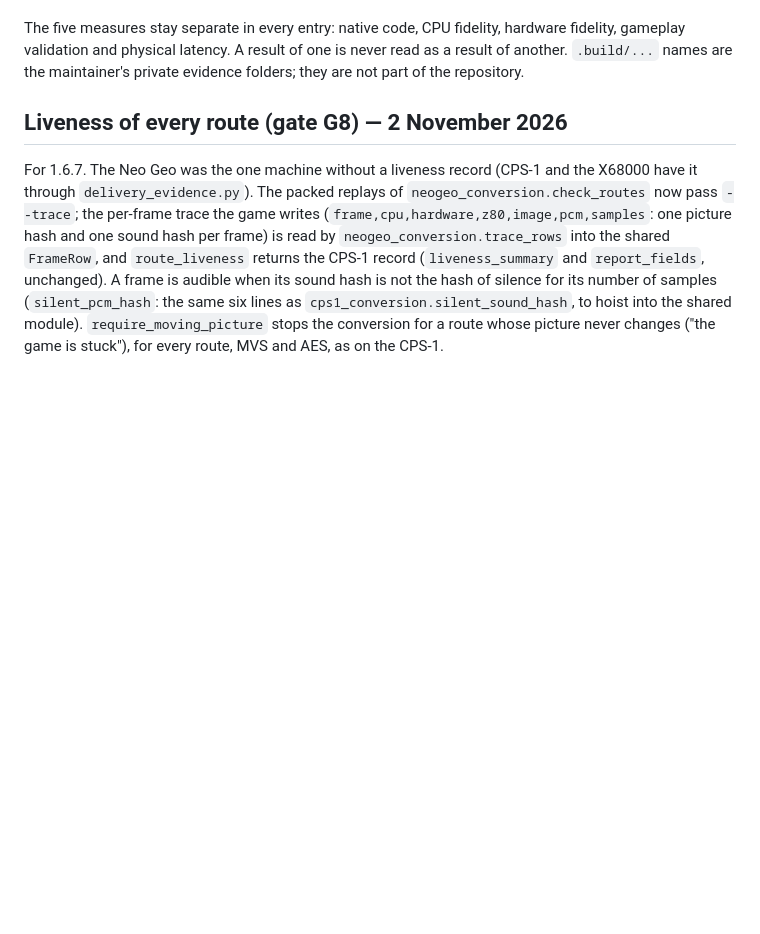
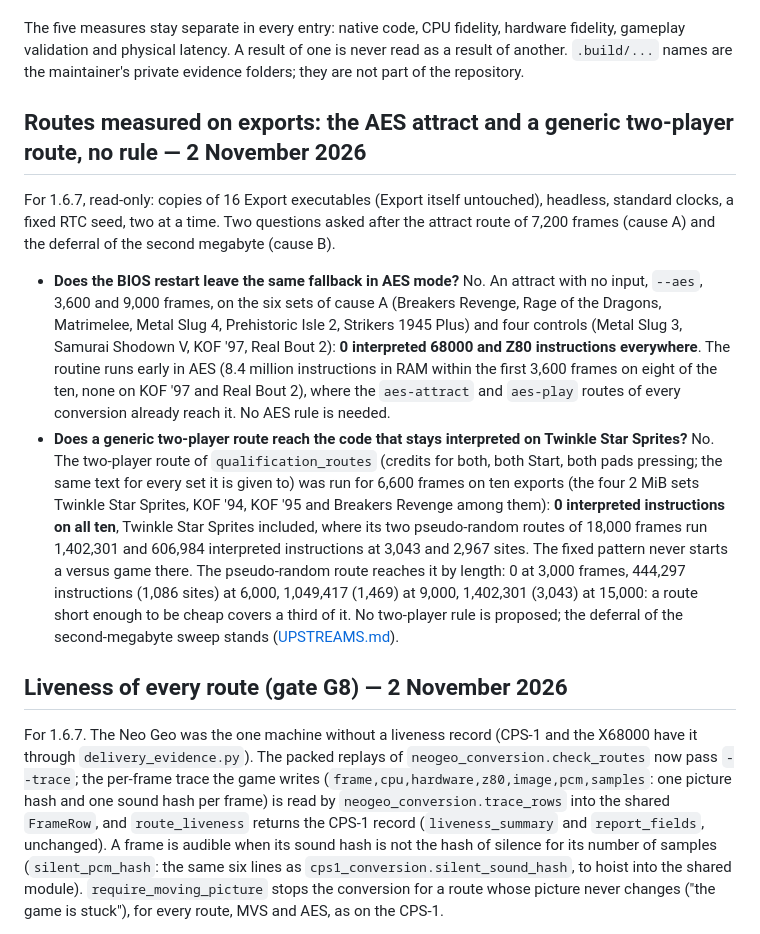
Before and after one commit to ArthurReboulSalze/RetroRecomp, a Markdown page: docs/NEOGEO_LOG.md, the part around the change. Drawn GitHub-style; blank space fills up the shorter version.

Commit message:
NEOGEO_LOG: the AES attract and a generic two-player route measured on 16 exports, no route rule
AES attract: 0 interpreted instructions at 3,600 and 9,000 frames on the six sets of cause A and four controls (the BIOS routine runs early in AES and the
aes routes of every conversion reach it). Generic two-player route (6,600 frames): 0 on ten exports, Twinkle Star Sprites included (1,402,301 and 606,984
on its two pseudo-random routes): it never starts a versus game there. No rule proposed; the second-megabyte deferral stands.

Co-Authored-By: Claude Sonnet 5.5 <noreply@anthropic.com>

```diff
--- a/docs/NEOGEO_LOG.md
+++ b/docs/NEOGEO_LOG.md
@@ -12,6 +12,24 @@ The five measures stay separate in every entry: native code, CPU fidelity,
 hardware fidelity, gameplay validation and physical latency. A result of one is
 never read as a result of another. `.build/...` names are the maintainer's private
 evidence folders; they are not part of the repository.
+
+## Routes measured on exports: the AES attract and a generic two-player route, no rule — 2 November 2026
+
+For 1.6.7, read-only: copies of 16 Export executables (Export itself untouched), headless, standard clocks, a fixed RTC seed, two at a time.
+Two questions asked after the attract route of 7,200 frames (cause A) and the deferral of the second megabyte (cause B).
+
+- **Does the BIOS restart leave the same fallback in AES mode?** No. An attract with no input, `--aes`, 3,600 and 9,000 frames, on the six sets of
+  cause A (Breakers Revenge, Rage of the Dragons, Matrimelee, Metal Slug 4, Prehistoric Isle 2, Strikers 1945 Plus) and four controls (Metal Slug 3,
+  Samurai Shodown V, KOF '97, Real Bout 2): **0 interpreted 68000 and Z80 instructions everywhere**. The routine runs early in AES (8.4 million
+  instructions in RAM within the first 3,600 frames on eight of the ten, none on KOF '97 and Real Bout 2), where the `aes-attract` and `aes-play` routes
+  of every conversion already reach it. No AES rule is needed.
+- **Does a generic two-player route reach the code that stays interpreted on Twinkle Star Sprites?** No. The two-player route of `qualification_routes`
+  (credits for both, both Start, both pads pressing; the same text for every set it is given to) was run for 6,600 frames on ten exports (the four
+  2 MiB sets Twinkle Star Sprites, KOF '94, KOF '95 and Breakers Revenge among them): **0 interpreted instructions on all ten**, Twinkle Star Sprites
+  included, where its two pseudo-random routes of 18,000 frames run 1,402,301 and 606,984 interpreted instructions at 3,043 and 2,967 sites. The fixed
+  pattern never starts a versus game there. The pseudo-random route reaches it by length: 0 at 3,000 frames, 444,297 instructions (1,086 sites) at
+  6,000, 1,049,417 (1,469) at 9,000, 1,402,301 (3,043) at 15,000: a route short enough to be cheap covers a third of it. No two-player rule
+  is proposed; the deferral of the second-megabyte sweep stands ([UPSTREAMS.md](UPSTREAMS.md#deferred)).
 
 ## Liveness of every route (gate G8) — 2 November 2026
 
```
